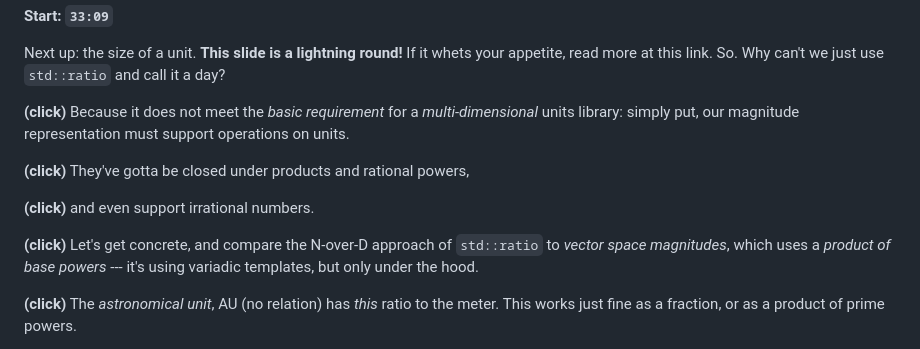
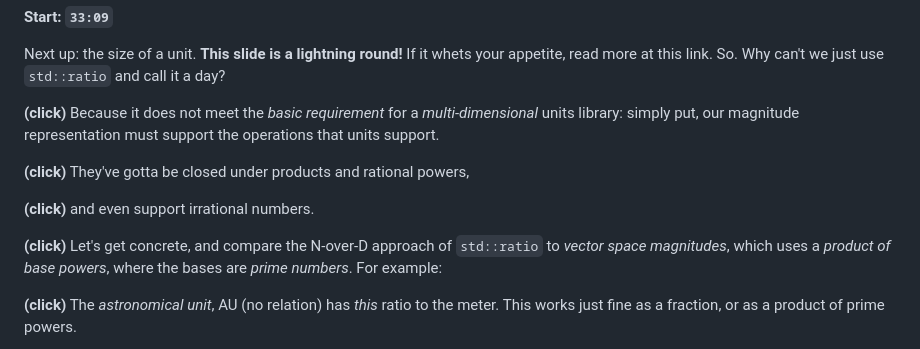
Before and after one commit to chiphogg/cppcon-2023-au-units, a Markdown page: hogg-cppcon-23.md, the part around the change. GitHub-like rendering.

Commit message:
Tweak wording on vector space magnitudes

```diff
--- a/hogg-cppcon-23.md
+++ b/hogg-cppcon-23.md
@@ -1745,7 +1745,7 @@ more at this link.  So.  Why can't we just use `std::ratio` and call it a day?
 
 **(click)**
 Because it does not meet the _basic requirement_ for a _multi-dimensional_ units library: simply
-put, our magnitude representation must support operations on units.
+put, our magnitude representation must support the operations that units support.
 
 **(click)**
 They've gotta be closed under products and rational powers,
@@ -1755,7 +1755,7 @@ and even support irrational numbers.
 
 **(click)**
 Let's get concrete, and compare the N-over-D approach of `std::ratio` to _vector space magnitudes_,
-which uses a _product of base powers_ --- it's using variadic templates, but only under the hood.
+which uses a _product of base powers_, where the bases are _prime numbers_.  For example:
 
 **(click)**
 The _astronomical unit_, AU (no relation) has _this_ ratio to the meter.  This works just fine as
```
